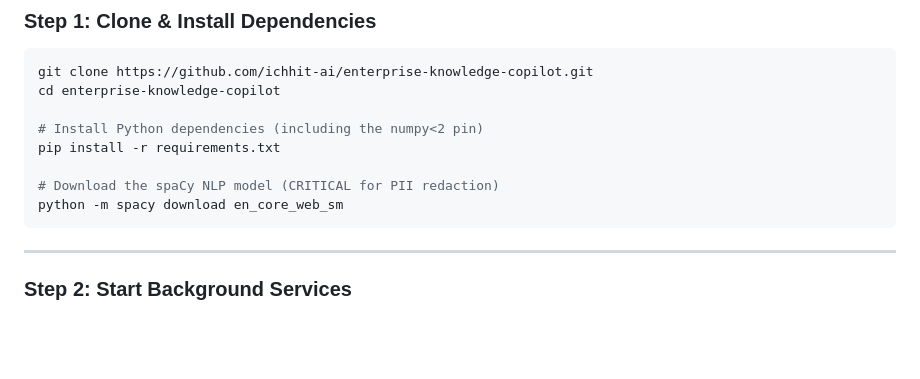
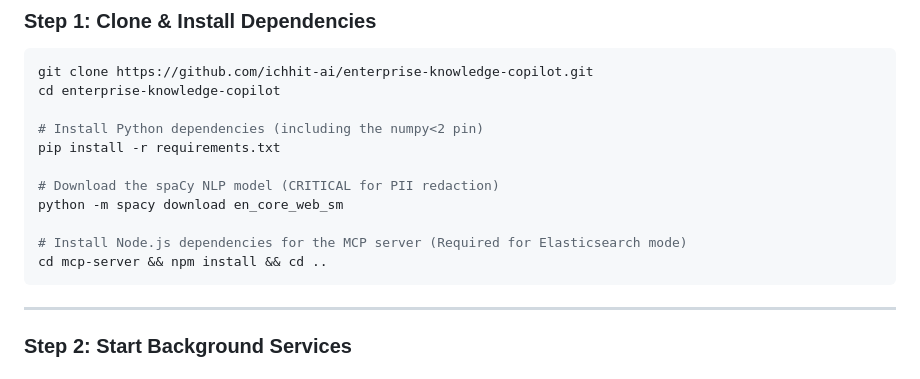
Before and after one commit to ichhit-ai/enterprise-knowledge-copilot, a Markdown page: README.md, the part around the change. Drawn GitHub-style; blank space fills up the shorter version.

Commit message:
docs: add npm install instructions for mcp server

````diff
--- a/README.md
+++ b/README.md
@@ -98,6 +98,9 @@ pip install -r requirements.txt
 
 # Download the spaCy NLP model (CRITICAL for PII redaction)
 python -m spacy download en_core_web_sm
+
+# Install Node.js dependencies for the MCP server (Required for Elasticsearch mode)
+cd mcp-server && npm install && cd ..
 ```
 
 ---
````
Also changed, not shown: submission_documents/8_Product_User_Guide.md (+7 -3 lines).
